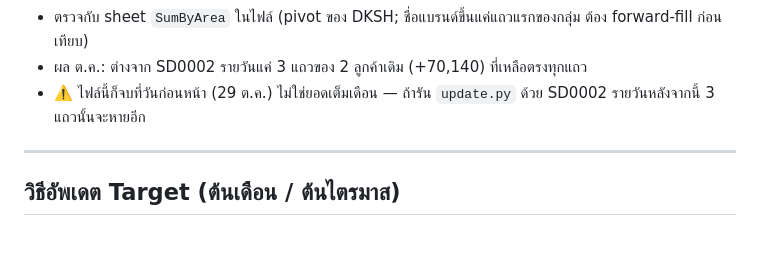
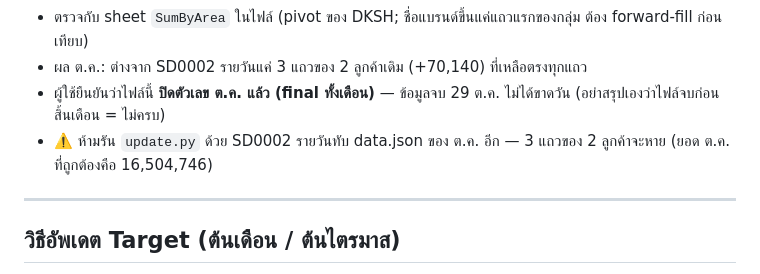
Before and after one commit to makenew-world/upc2-dashboard, a Markdown page: CLAUDE.md, the part around the change. Rendered like a GitHub page; blank space fills up the shorter version.

Commit message:
docs: Oct Bill Control file is the confirmed month-end final (data ends 29 Oct)
Co-Authored-By: Claude Sonnet 5.5 <noreply@anthropic.com>

```diff
--- a/CLAUDE.md
+++ b/CLAUDE.md
@@ -173,7 +173,8 @@ git add data.json && git commit -m "data: DD Mon" && git push
   จึงป้อนเข้า `update.py` ตรงๆ ไม่ได้ ใช้วิธีเรียก pipeline ของ update.py โดยสลับแค่ตัวอ่านไฟล์ (ไม่ต้องแก้ update.py)
 - ตรวจกับ sheet `SumByArea` ในไฟล์ (pivot ของ DKSH; ชื่อแบรนด์ขึ้นแค่แถวแรกของกลุ่ม ต้อง forward-fill ก่อนเทียบ)
 - ผล ต.ค.: ต่างจาก SD0002 รายวันแค่ 3 แถวของ 2 ลูกค้าเดิม (+70,140) ที่เหลือตรงทุกแถว
-- ⚠️ ไฟล์นี้ก็จบที่วันก่อนหน้า (29 ต.ค.) ไม่ใช่ยอดเต็มเดือน — ถ้ารัน `update.py` ด้วย SD0002 รายวันหลังจากนี้ 3 แถวนั้นจะหายอีก
+- ผู้ใช้ยืนยันว่าไฟล์นี้ **ปิดตัวเลข ต.ค. แล้ว (final ทั้งเดือน)** — ข้อมูลจบ 29 ต.ค. ไม่ได้ขาดวัน (อย่าสรุปเองว่าไฟล์จบก่อนสิ้นเดือน = ไม่ครบ)
+- ⚠️ ห้ามรัน `update.py` ด้วย SD0002 รายวันทับ data.json ของ ต.ค. อีก — 3 แถวของ 2 ลูกค้าจะหาย (ยอด ต.ค. ที่ถูกต้องคือ 16,504,746)
 
 ---
 
```
